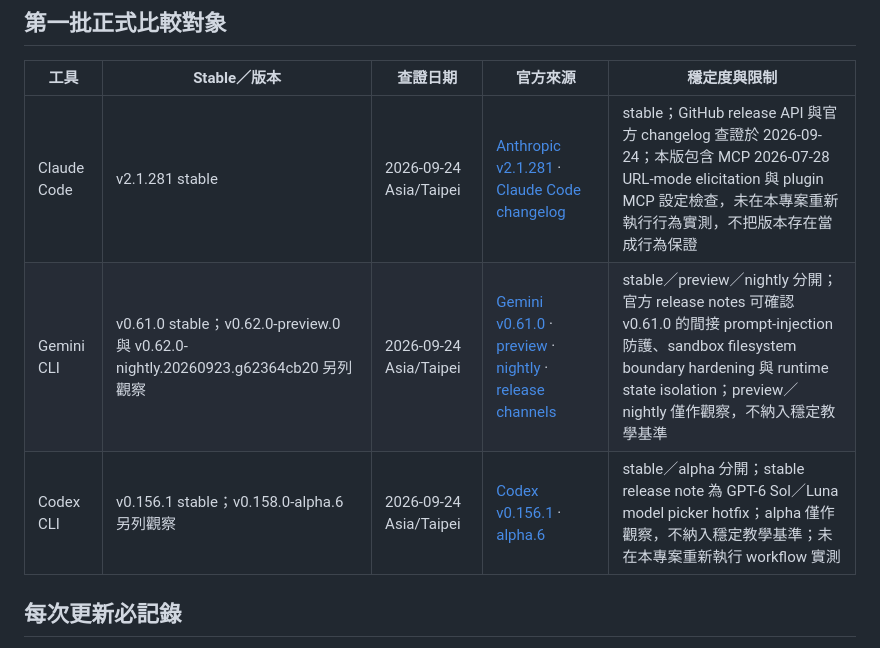
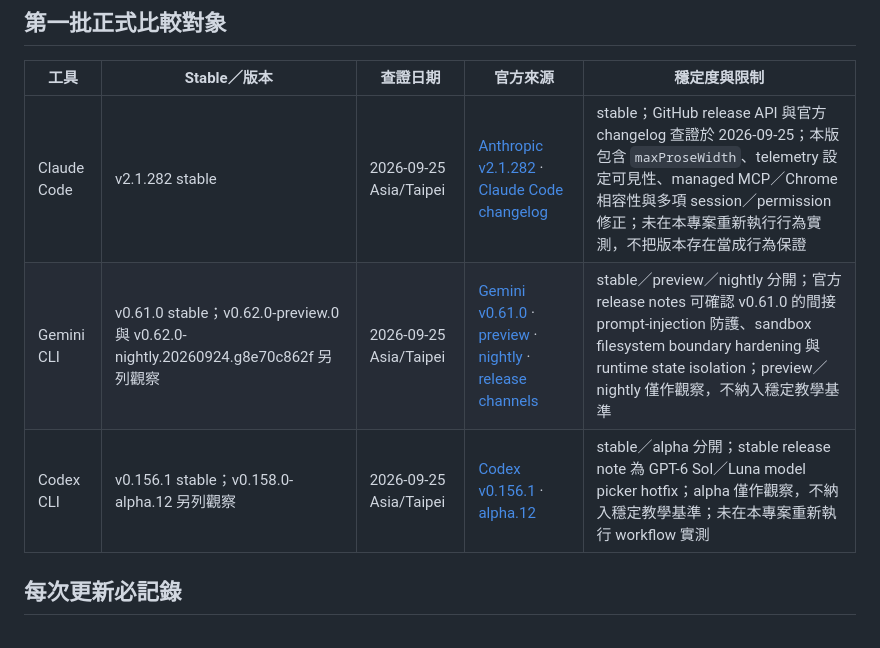
Before and after one commit to vincent8910/ai_coding_knowledge, a Markdown page: TOOL-VERSION-TRACKING.md, the part around the change. Rendered like a GitHub page.

Commit message:
docs: refresh tool versions 2026-09-25

```diff
--- a/TOOL-VERSION-TRACKING.md
+++ b/TOOL-VERSION-TRACKING.md
@@ -6,9 +6,9 @@
 
 | 工具 | Stable／版本 | 查證日期 | 官方來源 | 穩定度與限制 |
 |---|---|---|---|---|
-| Claude Code | v2.1.281 stable | 2026-09-24 Asia/Taipei | [Anthropic v2.1.281](https://github.com/anthropics/claude-code/releases/tag/v2.1.281) · [Claude Code changelog](https://code.claude.com/docs/en/changelog) | stable；GitHub release API 與官方 changelog 查證於 2026-09-24；本版包含 MCP 2026-07-28 URL-mode elicitation 與 plugin MCP 設定檢查，未在本專案重新執行行為實測，不把版本存在當成行為保證 |
-| Gemini CLI | v0.61.0 stable；v0.62.0-preview.0 與 v0.62.0-nightly.20260923.g62364cb20 另列觀察 | 2026-09-24 Asia/Taipei | [Gemini v0.61.0](https://github.com/google-gemini/gemini-cli/releases/tag/v0.61.0) · [preview](https://github.com/google-gemini/gemini-cli/releases/tag/v0.62.0-preview.0) · [nightly](https://github.com/google-gemini/gemini-cli/releases/tag/v0.62.0-nightly.20260923.g62364cb20) · [release channels](https://github.com/google-gemini/gemini-cli#release-channels) | stable／preview／nightly 分開；官方 release notes 可確認 v0.61.0 的間接 prompt-injection 防護、sandbox filesystem boundary hardening 與 runtime state isolation；preview／nightly 僅作觀察，不納入穩定教學基準 |
-| Codex CLI | v0.156.1 stable；v0.158.0-alpha.6 另列觀察 | 2026-09-24 Asia/Taipei | [Codex v0.156.1](https://github.com/openai/codex/releases/tag/rust-v0.156.1) · [alpha.6](https://github.com/openai/codex/releases/tag/rust-v0.158.0-alpha.6) | stable／alpha 分開；stable release note 為 GPT-6 Sol／Luna model picker hotfix；alpha 僅作觀察，不納入穩定教學基準；未在本專案重新執行 workflow 實測 |
+| Claude Code | v2.1.282 stable | 2026-09-25 Asia/Taipei | [Anthropic v2.1.282](https://github.com/anthropics/claude-code/releases/tag/v2.1.282) · [Claude Code changelog](https://code.claude.com/docs/en/changelog) | stable；GitHub release API 與官方 changelog 查證於 2026-09-25；本版包含 `maxProseWidth`、telemetry 設定可見性、managed MCP／Chrome 相容性與多項 session／permission 修正；未在本專案重新執行行為實測，不把版本存在當成行為保證 |
+| Gemini CLI | v0.61.0 stable；v0.62.0-preview.0 與 v0.62.0-nightly.20260924.g8e70c862f 另列觀察 | 2026-09-25 Asia/Taipei | [Gemini v0.61.0](https://github.com/google-gemini/gemini-cli/releases/tag/v0.61.0) · [preview](https://github.com/google-gemini/gemini-cli/releases/tag/v0.62.0-preview.0) · [nightly](https://github.com/google-gemini/gemini-cli/releases/tag/v0.62.0-nightly.20260924.g8e70c862f) · [release channels](https://github.com/google-gemini/gemini-cli#release-channels) | stable／preview／nightly 分開；官方 release notes 可確認 v0.61.0 的間接 prompt-injection 防護、sandbox filesystem boundary hardening 與 runtime state isolation；preview／nightly 僅作觀察，不納入穩定教學基準 |
+| Codex CLI | v0.156.1 stable；v0.158.0-alpha.12 另列觀察 | 2026-09-25 Asia/Taipei | [Codex v0.156.1](https://github.com/openai/codex/releases/tag/rust-v0.156.1) · [alpha.12](https://github.com/openai/codex/releases/tag/rust-v0.158.0-alpha.12) | stable／alpha 分開；stable release note 為 GPT-6 Sol／Luna model picker hotfix；alpha 僅作觀察，不納入穩定教學基準；未在本專案重新執行 workflow 實測 |
 
 ## 每次更新必記錄
 
```
